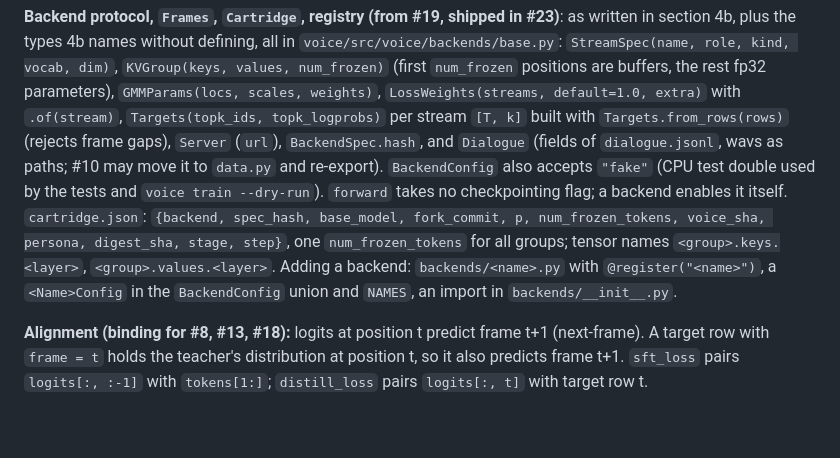
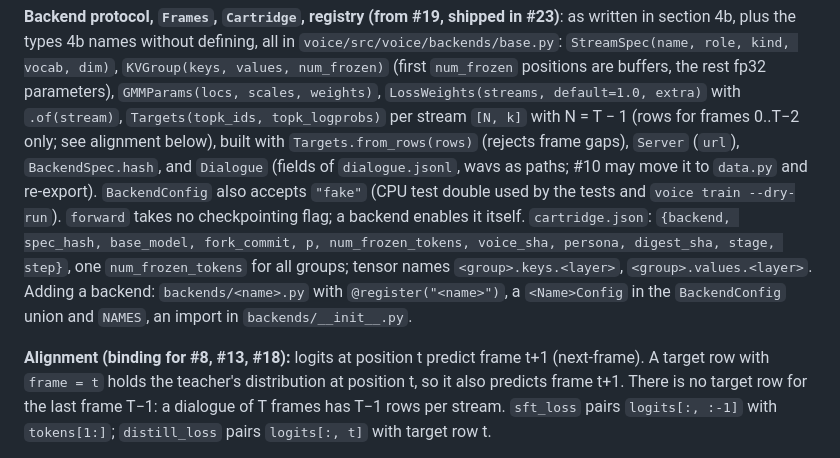
Before and after one commit to JoshZastrow/cartridges, a Markdown page: docs/plans/duplex-speech-cartridge-agents.md, the part around the change. Rendered like a GitHub page; blank space fills up the shorter version.

Commit message:
docs: brief §5 Targets are [T-1, k]; no target row for the last frame

```diff
--- a/docs/plans/duplex-speech-cartridge-agents.md
+++ b/docs/plans/duplex-speech-cartridge-agents.md
@@ -484,7 +484,8 @@ all in `voice/src/voice/backends/base.py`: `StreamSpec(name, role, kind,
 vocab, dim)`, `KVGroup(keys, values, num_frozen)` (first `num_frozen`
 positions are buffers, the rest fp32 parameters), `GMMParams(locs, scales,
 weights)`, `LossWeights(streams, default=1.0, extra)` with `.of(stream)`,
-`Targets(topk_ids, topk_logprobs)` per stream `[T, k]` built with
+`Targets(topk_ids, topk_logprobs)` per stream `[N, k]` with N = T − 1
+(rows for frames 0..T−2 only; see alignment below), built with
 `Targets.from_rows(rows)` (rejects frame gaps), `Server` (`url`),
 `BackendSpec.hash`, and `Dialogue` (fields of `dialogue.jsonl`, wavs as
 paths; #10 may move it to `data.py` and re-export). `BackendConfig` also
@@ -499,7 +500,9 @@ num_frozen_tokens, voice_sha, persona, digest_sha, stage, step}`, one
 
 **Alignment (binding for #8, #13, #18):** logits at position t predict
 frame t+1 (next-frame). A target row with `frame = t` holds the teacher's
-distribution at position t, so it also predicts frame t+1. `sft_loss` pairs
+distribution at position t, so it also predicts frame t+1. There is no
+target row for the last frame T−1: a dialogue of T frames has T−1 rows
+per stream. `sft_loss` pairs
 `logits[:, :-1]` with `tokens[1:]`; `distill_loss` pairs `logits[:, t]` with
 target row t.
 
```
